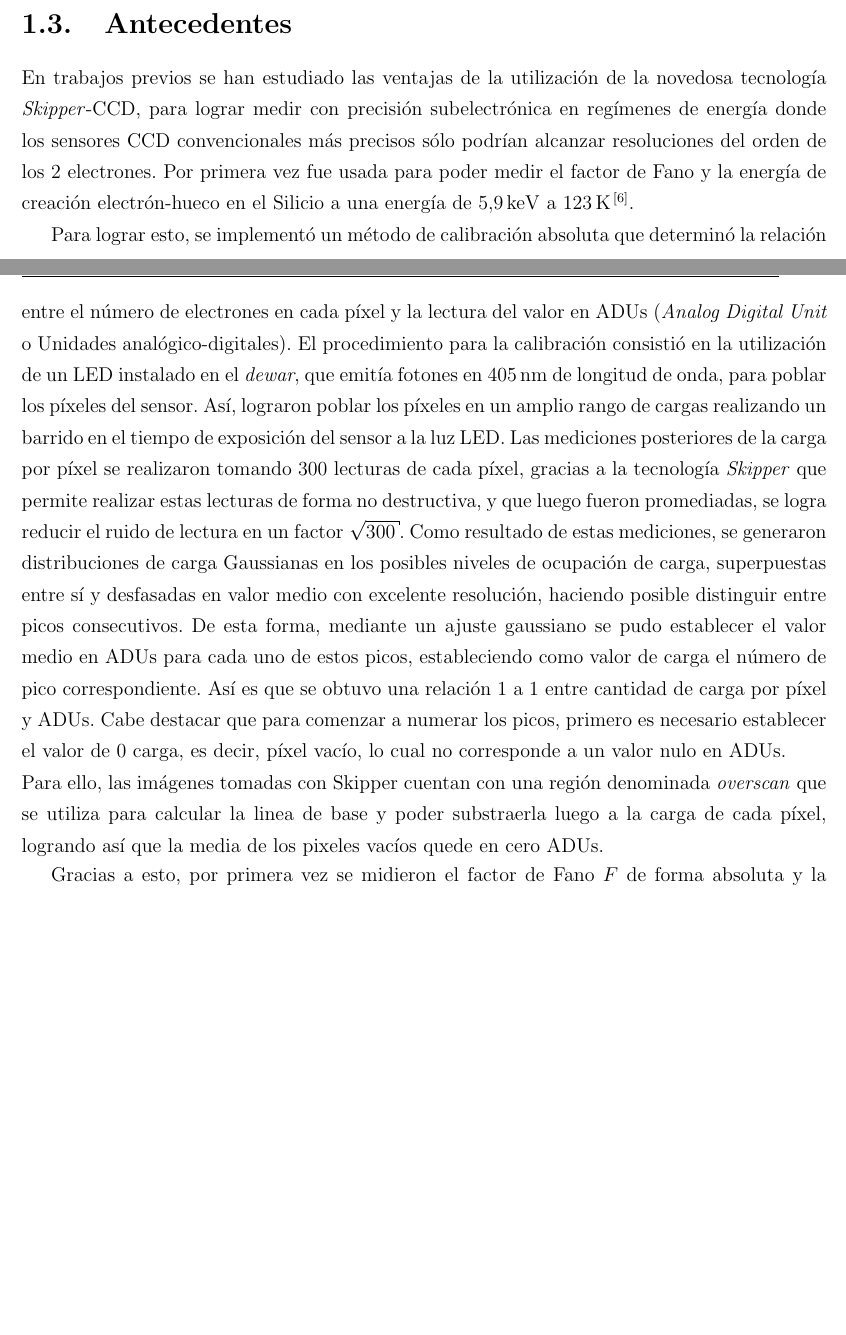
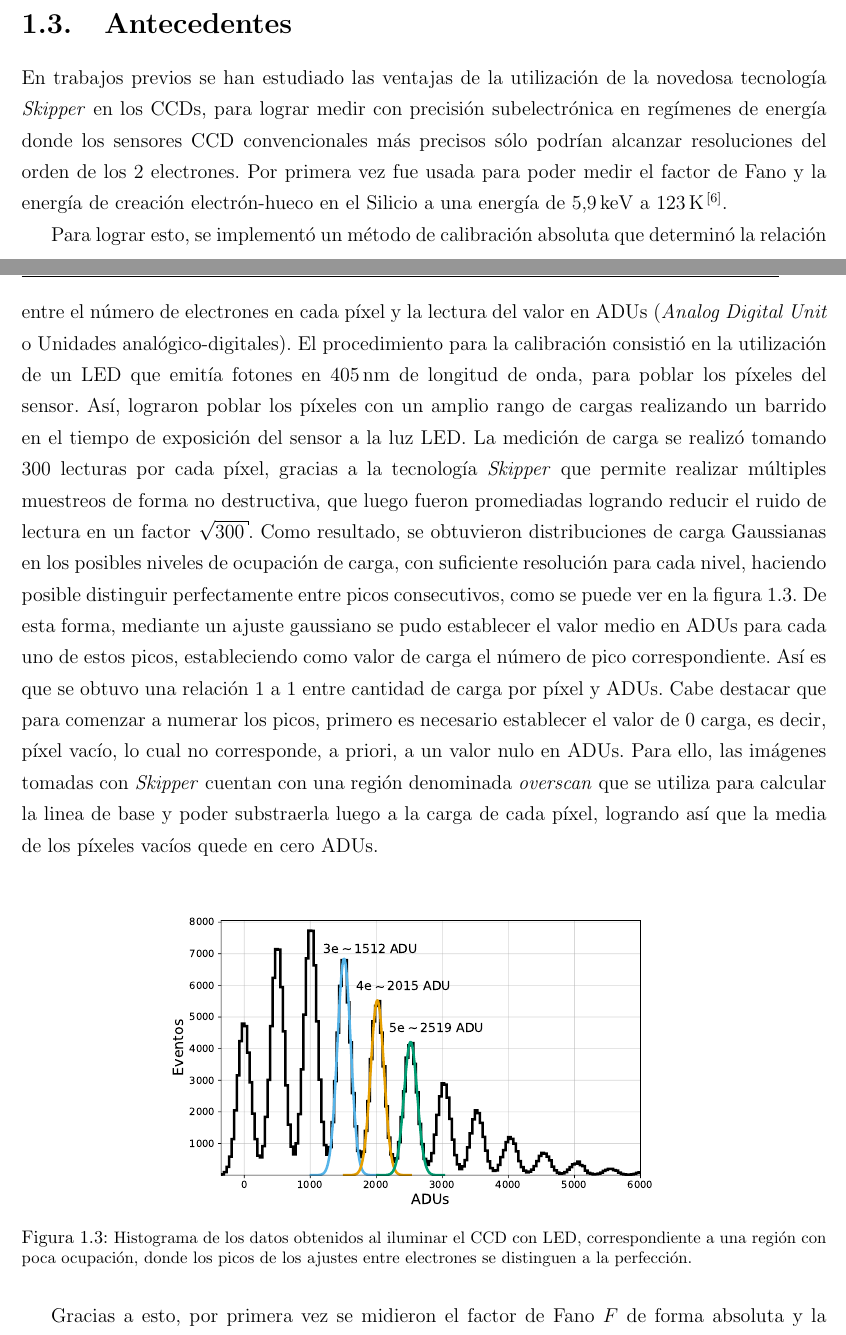
Before and after one commit to Igna11/Escrito_Tesis_2021, a LaTeX document (01_main.tex, which reads 08_Chap1_Introduccion.tex): two parts of pages 16 and 17 of 59 before the commit and two parts of pages 16 and 17 of 60 after it, joined at a grey line, cut so that both start at the same text, the shorter picture padded with empty space. Compiled offline with pdfLaTeX.

Commit message:
minor Algunos arreglos de redacción y palabras

```diff
--- a/08_Chap1_Introduccion.tex
+++ b/08_Chap1_Introduccion.tex
@@ -58,10 +58,16 @@ Esta es la principal razón que motiva este trabajo, donde se realiza un estudio
 %%%%%%%%%%%%%%%%%%%%%%%%%%%%%%%%%%%%%%%%%%%%%%%%%%%%%%%%%%%%%%%%%%
 \section{Antecedentes}
 
-\noindent En trabajos previos se han estudiado las ventajas de la utilización de la novedosa tecnología \textit{Skipper}-CCD, para lograr medir con precisión subelectrónica en regímenes de energía donde los sensores CCD convencionales más precisos sólo podrían alcanzar resoluciones del orden de los $2$ electrones. Por primera vez fue usada para poder medir el factor de Fano y la energía de creación electrón-hueco en el Silicio a una energía de $5.9\,\si{keV}$ a $123\,\si{K}$\cite{Rodrigues}.\\
-\indent Para lograr esto, se implementó un método de calibración absoluta que determinó la relación entre el número de electrones en cada píxel y la lectura del valor en ADUs (\textit{Analog Digital Unit} o Unidades analógico-digitales). El procedimiento para la calibración consistió en la utilización de un LED instalado en el \textit{dewar}, que emitía fotones en $405\,\si{nm}$ de longitud de onda, para poblar los píxeles del sensor. Así, lograron poblar los píxeles en un amplio rango de cargas realizando un barrido en el tiempo de exposición del sensor a la luz LED. Las mediciones posteriores de la carga por píxel se realizaron tomando $300$ lecturas de cada píxel, gracias a la tecnología \textit{Skipper} que permite realizar estas lecturas de forma no destructiva, y que luego fueron promediadas, se logra reducir el ruido de lectura en un factor $\sqrt{300}$. Como resultado de estas mediciones, se generaron distribuciones de carga Gaussianas en los posibles niveles de ocupación de carga, superpuestas entre sí y desfasadas en valor medio con excelente resolución, haciendo posible distinguir entre picos consecutivos. De esta forma, mediante un ajuste gaussiano se pudo establecer el valor medio en ADUs para cada uno de estos picos, estableciendo como valor de carga el número de pico correspondiente. Así es que se obtuvo una relación $1$ a $1$ entre cantidad de carga por píxel y ADUs. Cabe destacar que para comenzar a numerar los picos, primero es necesario establecer el valor de $0$ carga, es decir, píxel vacío, lo cual no corresponde a un valor nulo en ADUs.\\
-Para ello, las imágenes tomadas con Skipper cuentan con una región denominada \textit{overscan} que se utiliza para calcular la linea de base y poder substraerla luego a la carga de cada píxel, logrando así que la media de los pixeles vacíos quede en cero ADUs.
-
+\noindent En trabajos previos se han estudiado las ventajas de la utilización de la novedosa tecnología \textit{Skipper} en los CCDs, para lograr medir con precisión subelectrónica en regímenes de energía donde los sensores CCD convencionales más precisos sólo podrían alcanzar resoluciones del orden de los $2$ electrones. Por primera vez fue usada para poder medir el factor de Fano y la energía de creación electrón-hueco en el Silicio a una energía de $5.9\,\si{keV}$ a $123\,\si{K}$\cite{Rodrigues}.\\
+\indent Para lograr esto, se implementó un método de calibración absoluta que determinó la relación entre el número de electrones en cada píxel y la lectura del valor en ADUs (\textit{Analog Digital Unit} o Unidades analógico-digitales). El procedimiento para la calibración consistió en la utilización de un LED %instalado en el \textit{dewar},
+que emitía fotones en $405\,\si{nm}$ de longitud de onda, para poblar los píxeles del sensor. Así, lograron poblar los píxeles con un amplio rango de cargas realizando un barrido en el tiempo de exposición del sensor a la luz LED. La medición de carga se realizó tomando $300$ lecturas por cada píxel, gracias a la tecnología \textit{Skipper} que permite realizar múltiples muestreos de forma no destructiva, que luego fueron promediadas logrando reducir el ruido de lectura en un factor $\sqrt{300}$. Como resultado, se obtuvieron distribuciones de carga Gaussianas en los posibles niveles de ocupación de carga, con suficiente resolución para cada nivel, haciendo posible distinguir perfectamente entre picos consecutivos, como se puede ver en la figura \ref{fig:Calibracion}. De esta forma, mediante un ajuste gaussiano se pudo establecer el valor medio en ADUs para cada uno de estos picos, estableciendo como valor de carga el número de pico correspondiente. Así es que se obtuvo una relación $1$ a $1$ entre cantidad de carga por píxel y ADUs. Cabe destacar que para comenzar a numerar los picos, primero es necesario establecer el valor de $0$ carga, es decir, píxel vacío, lo cual no corresponde, a priori, a un valor nulo en ADUs. Para ello, las imágenes tomadas con \textit{Skipper} cuentan con una región denominada \textit{overscan} que se utiliza para calcular la linea de base y poder substraerla luego a la carga de cada píxel, logrando así que la media de los píxeles vacíos quede en cero ADUs.
+\begin{figure}[H]
+%Como reproducir este gráfico: correr el script NivelesOcupacionCarga.py ubicado en /Escritorio/Tesis2021/Figs/pys_para_plots y buscar la imagen en /home/igna/Escritorio/Tesis2021/Figs/
+    \centering
+        \includegraphics[scale=.5]{Figs/ajuste_gaussiano_calibracion.pdf}
+    \caption{\footnotesize{Histograma de los datos obtenidos al iluminar el CCD con LED, correspondiente a una región con poca ocupación, donde los picos de los ajustes entre electrones se distinguen a la perfección.}}
+    \label{fig:Calibracion}
+\end{figure}
 Gracias a esto, por primera vez se midieron el factor de Fano $F$ de forma absoluta y la energía de creación electrón-hueco $\varepsilon_{\eh}$ utilizando esta tecnología. Esto se realizó midiendo rayos $X$ de $5.9\,\si{\mbox{keV}}$ emitidos por una fuente de $\prescript{55}{}{\mbox{Fe}}$. Más precisamente, rayos $X_{K}$, cuyas energías son los de la tabla \ref{tab:EnergiasXk}.
 \begin{table}[h]
 \centering
```
Also changed, not shown: Figs/ajuste_gaussiano_calibracion.pdf (added), 08_Chap1_Introduccion.tex (2 more changed lines).
